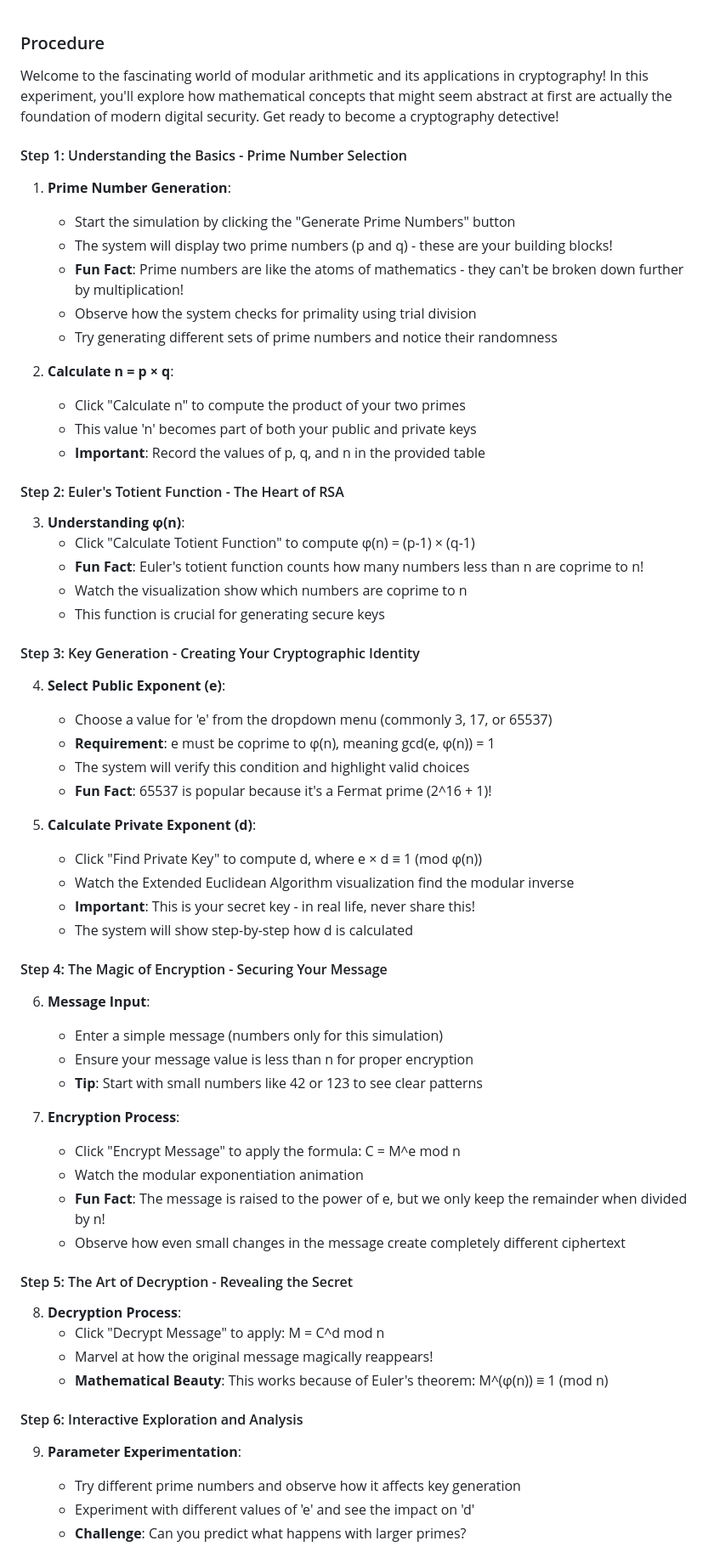
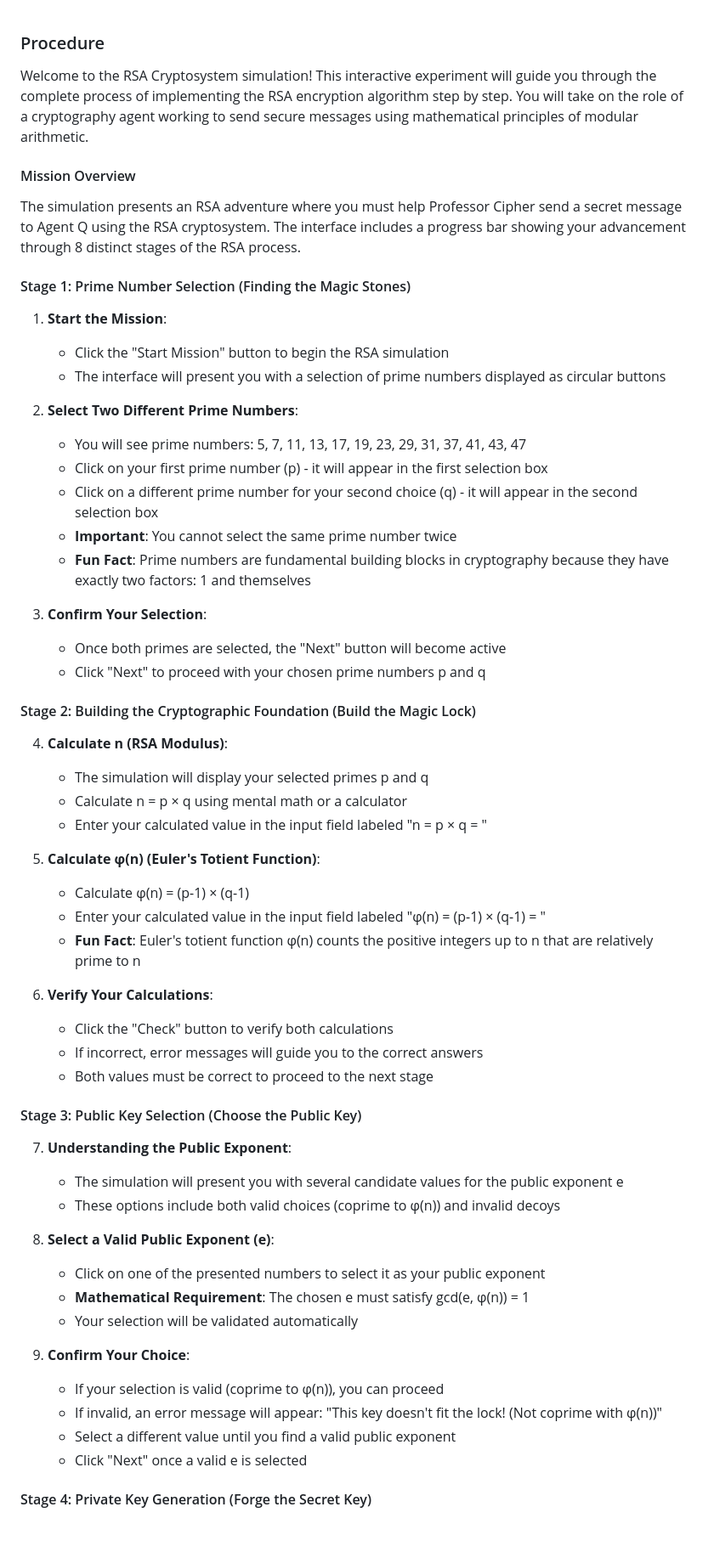
Before and after one commit to virtual-labs/exp-modular-arithmetic-applications-iiith, a Markdown page: experiment/procedure.md, the part around the change printed below. Shown: that part at 85% size. GitHub-like rendering; blank space fills up the shorter version.

```diff
--- a/experiment/procedure.md
+++ b/experiment/procedure.md
@@ -1,67 +1,61 @@
 ### Procedure
 
-Welcome to the fascinating world of modular arithmetic and its applications in cryptography! In this experiment, you'll explore how mathematical concepts that might seem abstract at first are actually the foundation of modern digital security. Get ready to become a cryptography detective!
+Welcome to the RSA Cryptosystem simulation! This interactive experiment will guide you through the complete process of implementing the RSA encryption algorithm step by step. You will take on the role of a cryptography agent working to send secure messages using mathematical principles of modular arithmetic.
 
-#### Step 1: Understanding the Basics - Prime Number Selection
+#### Mission Overview
 
-1. **Prime Number Generation**:
-   - Start the simulation by clicking the "Generate Prime Numbers" button
-   - The system will display two prime numbers (p and q) - these are your building blocks!
-   - **Fun Fact**: Prime numbers are like the atoms of mathematics - they can't be broken down further by multiplication!
-   - Observe how the system checks for primality using trial division
-   - Try generating different sets of prime numbers and notice their randomness
+The simulation presents an RSA adventure where you must help Professor Cipher send a secret message to Agent Q using the RSA cryptosystem. The interface includes a progress bar showing your advancement through 8 distinct stages of the RSA process.
 
-2. **Calculate n = p × q**:
-   - Click "Calculate n" to compute the product of your two primes
-   - This value 'n' becomes part of both your public and private keys
-   - **Important**: Record the values of p, q, and n in the provided table
+#### Stage 1: Prime Number Selection (Finding the Magic Stones)
 
-#### Step 2: Euler's Totient Function - The Heart of RSA
+1. **Start the Mission**:
+   - Click the "Start Mission" button to begin the RSA simulation
+   - The interface will present you with a selection of prime numbers displayed as circular buttons
 
-3. **Understanding φ(n)**:
-   - Click "Calculate Totient Function" to compute φ(n) = (p-1) × (q-1)
-   - **Fun Fact**: Euler's totient function counts how many numbers less than n are coprime to n!
-   - Watch the visualization show which numbers are coprime to n
-   - This function is crucial for generating secure keys
+2. **Select Two Different Prime Numbers**:
+   - You will see prime numbers: 5, 7, 11, 13, 17, 19, 23, 29, 31, 37, 41, 43, 47
+   - Click on your first prime number (p) - it will appear in the first selection box
+   - Click on a different prime number for your second choice (q) - it will appear in the second selection box
+   - **Important**: You cannot select the same prime number twice
+   - **Fun Fact**: Prime numbers are fundamental building blocks in cryptography because they have exactly two factors: 1 and themselves
 
-#### Step 3: Key Generation - Creating Your Cryptographic Identity
+3. **Confirm Your Selection**:
+   - Once both primes are selected, the "Next" button will become active
+   - Click "Next" to proceed with your chosen prime numbers p and q
 
-4. **Select Public Exponent (e)**:
-   - Choose a value for 'e' from the dropdown menu (commonly 3, 17, or 65537)
-   - **Requirement**: e must be coprime to φ(n), meaning gcd(e, φ(n)) = 1
-   - The system will verify this condition and highlight valid choices
-   - **Fun Fact**: 65537 is popular because it's a Fermat prime (2^16 + 1)!
+#### Stage 2: Building the Cryptographic Foundation (Build the Magic Lock)
 
-5. **Calculate Private Exponent (d)**:
-   - Click "Find Private Key" to compute d, where e × d ≡ 1 (mod φ(n))
-   - Watch the Extended Euclidean Algorithm visualization find the modular inverse
-   - **Important**: This is your secret key - in real life, never share this!
-   - The system will show step-by-step how d is calculated
+4. **Calculate n (RSA Modulus)**:
+   - The simulation will display your selected primes p and q
+   - Calculate n = p × q using mental math or a calculator
+   - Enter your calculated value in the input field labeled "n = p × q = "
 
-#### Step 4: The Magic of Encryption - Securing Your Message
+5. **Calculate φ(n) (Euler's Totient Function)**:
+   - Calculate φ(n) = (p-1) × (q-1)
+   - Enter your calculated value in the input field labeled "φ(n) = (p-1) × (q-1) = "
+   - **Fun Fact**: Euler's totient function φ(n) counts the positive integers up to n that are relatively prime to n
 
-6. **Message Input**:
-   - Enter a simple message (numbers only for this simulation)
-   - Ensure your message value is less than n for proper encryption
-   - **Tip**: Start with small numbers like 42 or 123 to see clear patterns
+6. **Verify Your Calculations**:
+   - Click the "Check" button to verify both calculations
+   - If incorrect, error messages will guide you to the correct answers
+   - Both values must be correct to proceed to the next stage
 
-7. **Encryption Process**:
-   - Click "Encrypt Message" to apply the formula: C = M^e mod n
-   - Watch the modular exponentiation animation
-   - **Fun Fact**: The message is raised to the power of e, but we only keep the remainder when divided by n!
-   - Observe how even small changes in the message create completely different ciphertext
+#### Stage 3: Public Key Selection (Choose the Public Key)
 
-#### Step 5: The Art of Decryption - Revealing the Secret
+7. **Understanding the Public Exponent**:
+   - The simulation will present you with several candidate values for the public exponent e
+   - These options include both valid choices (coprime to φ(n)) and invalid decoys
 
-8. **Decryption Process**:
-   - Click "Decrypt Message" to apply: M = C^d mod n
-   - Marvel at how the original message magically reappears!
-   - **Mathematical Beauty**: This works because of Euler's theorem: M^(φ(n)) ≡ 1 (mod n)
+8. **Select a Valid Public Exponent (e)**:
+   - Click on one of the presented numbers to select it as your public exponent
+   - **Mathematical Requirement**: The chosen e must satisfy gcd(e, φ(n)) = 1
+   - Your selection will be validated automatically
 
-#### Step 6: Interactive Exploration and Analysis
+9. **Confirm Your Choice**:
+   - If your selection is valid (coprime to φ(n)), you can proceed
+   - If invalid, an error message will appear: "This key doesn't fit the lock! (Not coprime with φ(n))"
+   - Select a different value until you find a valid public exponent
+   - Click "Next" once a valid e is selected
 
-9. **Parameter Experimentation**:
-   - Try different prime numbers and observe how it affects key generation
-   - Experiment with different values of 'e' and see the impact on 'd'
-   - **Challenge**: Can you predict what happens with larger primes?
+#### Stage 4: Private Key Generation (Forge the Secret Key)
 
```
Also changed, not shown: other parts of experiment/procedure.md (+80 -14 lines).
